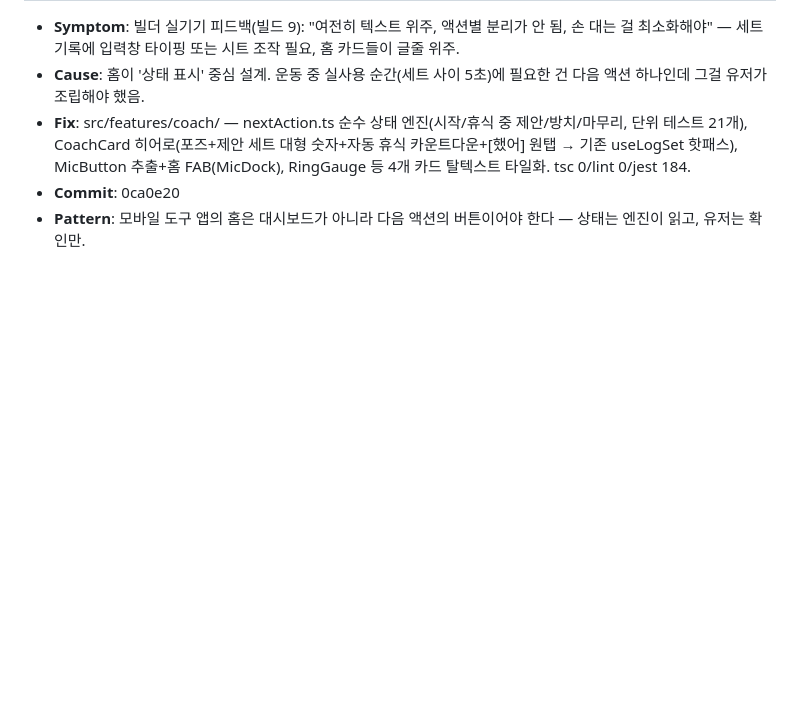
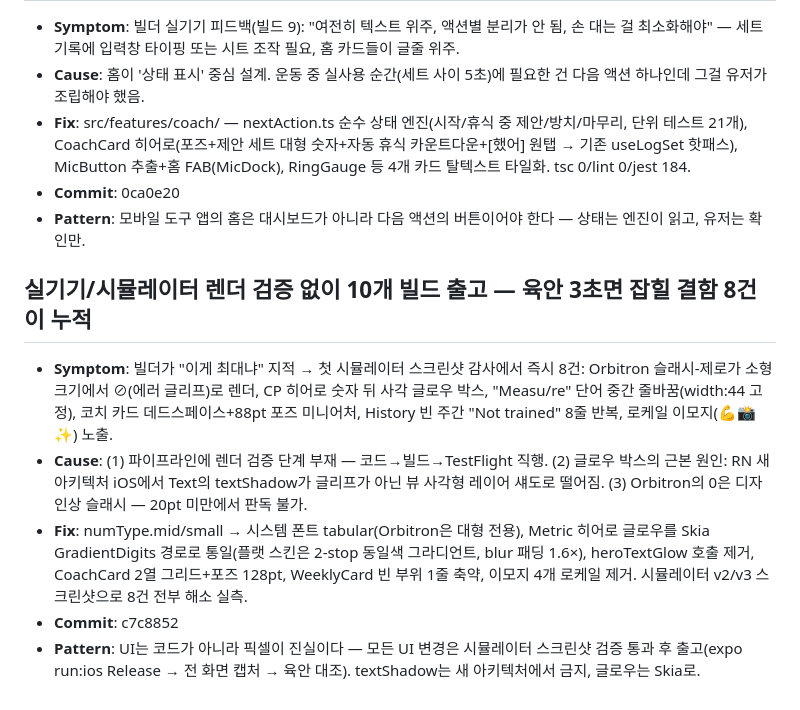
Before and after one commit to Daeseon-AI-Factory/OverDrive, a Markdown page: docs/troubleshooting.md, the part around the change. GitHub-like rendering; blank space fills up the shorter version.

Commit message:
docs(log): sim-audit visual pass record (c7c8852) [no-log]

```diff
--- a/docs/troubleshooting.md
+++ b/docs/troubleshooting.md
@@ -450,3 +450,11 @@ Concrete only. Numbers, file paths, commit hashes. No "lessons learned" essays.
 - **Commit**: 0ca0e20
 - **Pattern**: 모바일 도구 앱의 홈은 대시보드가 아니라 다음 액션의 버튼이어야 한다 — 상태는 엔진이 읽고, 유저는 확인만.
 <!-- skipped: 665f969 docs(log): next-action engine record (0ca0e20) [no-log] -->
+
+## 실기기/시뮬레이터 렌더 검증 없이 10개 빌드 출고 — 육안 3초면 잡힐 결함 8건이 누적
+
+- **Symptom**: 빌더가 "이게 최대냐" 지적 → 첫 시뮬레이터 스크린샷 감사에서 즉시 8건: Orbitron 슬래시-제로가 소형 크기에서 ⊘(에러 글리프)로 렌더, CP 히어로 숫자 뒤 사각 글로우 박스, "Measu/re" 단어 중간 줄바꿈(width:44 고정), 코치 카드 데드스페이스+88pt 포즈 미니어처, History 빈 주간 "Not trained" 8줄 반복, 로케일 이모지(💪📸✨) 노출.
+- **Cause**: (1) 파이프라인에 렌더 검증 단계 부재 — 코드→빌드→TestFlight 직행. (2) 글로우 박스의 근본 원인: RN 새 아키텍처 iOS에서 Text의 textShadow가 글리프가 아닌 뷰 사각형 레이어 섀도로 떨어짐. (3) Orbitron의 0은 디자인상 슬래시 — 20pt 미만에서 판독 불가.
+- **Fix**: numType.mid/small → 시스템 폰트 tabular(Orbitron은 대형 전용), Metric 히어로 글로우를 Skia GradientDigits 경로로 통일(플랫 스킨은 2-stop 동일색 그라디언트, blur 패딩 1.6×), heroTextGlow 호출 제거, CoachCard 2열 그리드+포즈 128pt, WeeklyCard 빈 부위 1줄 축약, 이모지 4개 로케일 제거. 시뮬레이터 v2/v3 스크린샷으로 8건 전부 해소 실측.
+- **Commit**: c7c8852
+- **Pattern**: UI는 코드가 아니라 픽셀이 진실이다 — 모든 UI 변경은 시뮬레이터 스크린샷 검증 통과 후 출고(expo run:ios Release → 전 화면 캡처 → 육안 대조). textShadow는 새 아키텍처에서 금지, 글로우는 Skia로.
```
